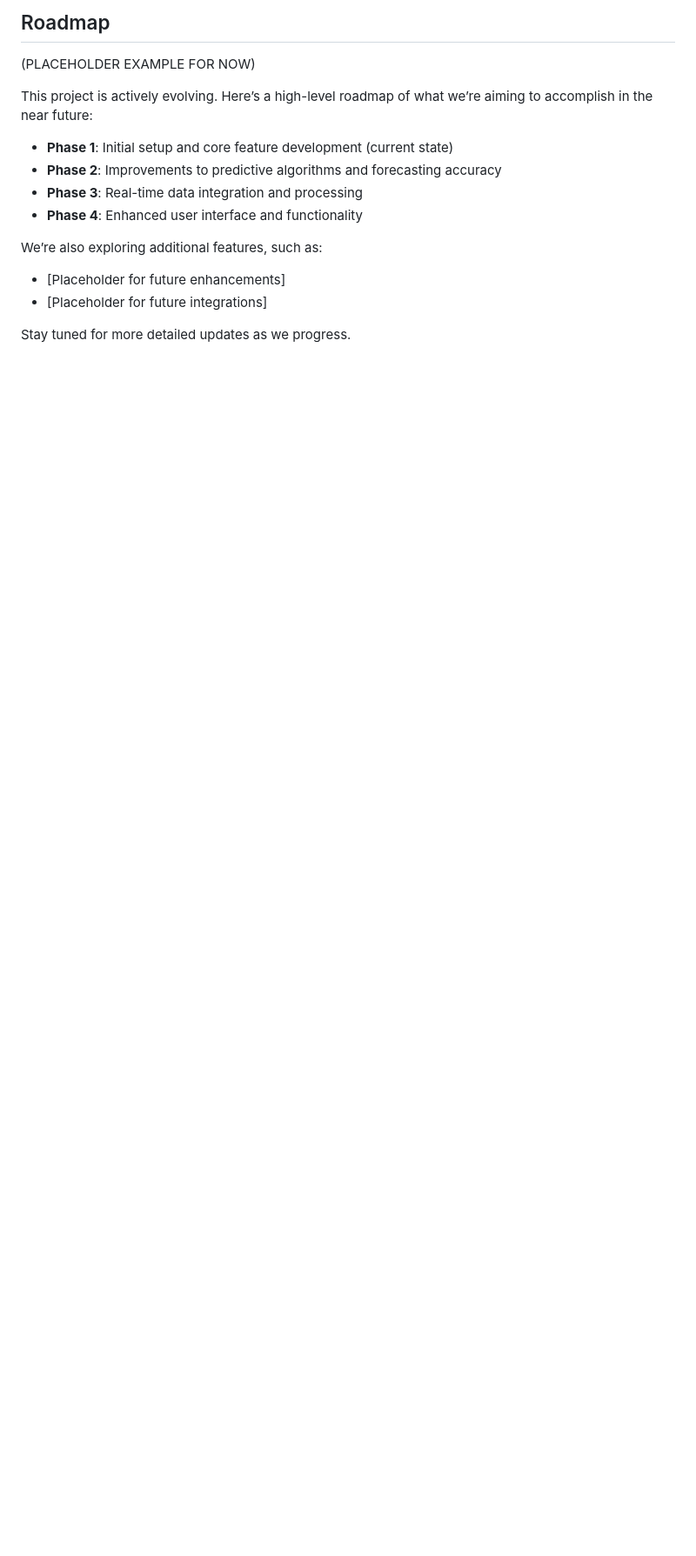
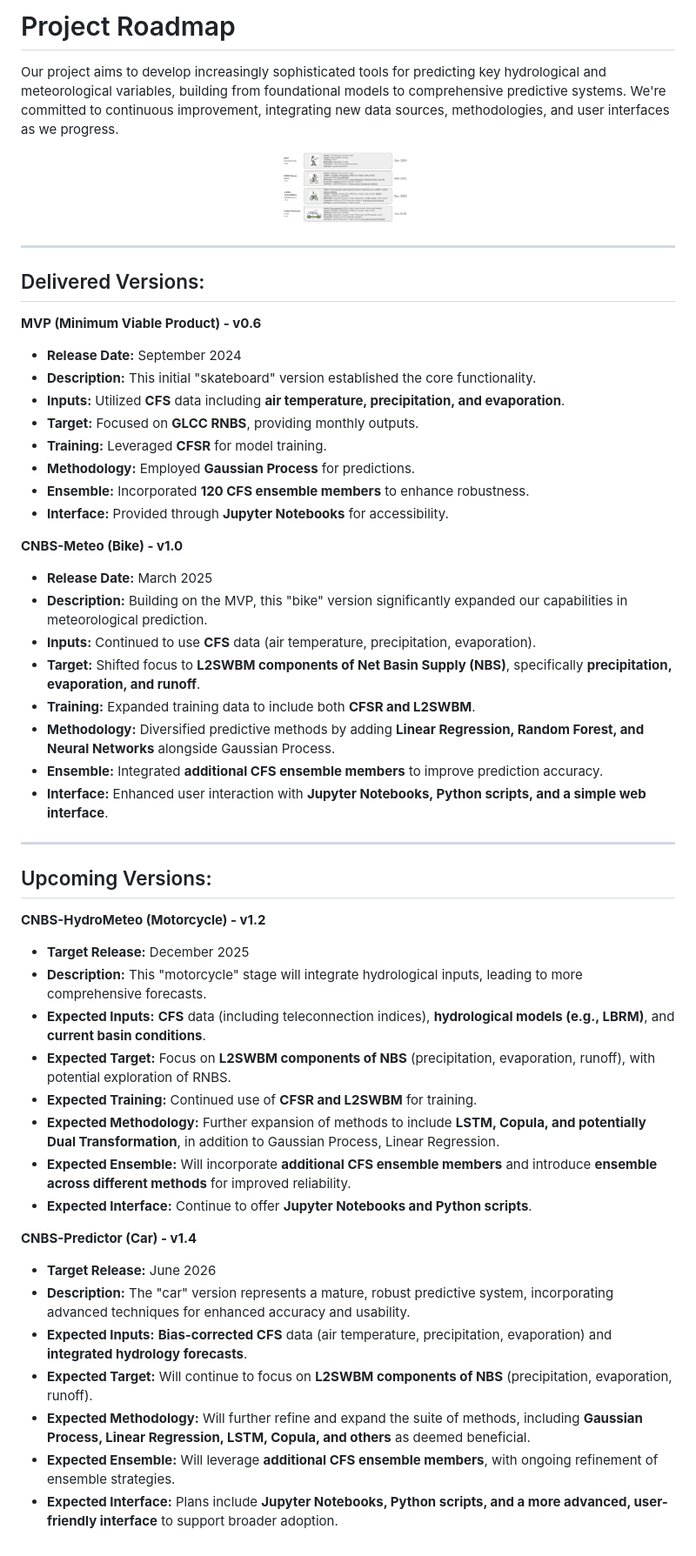
Before and after one commit to great-lakes-ai-lab/cnbs-predictor, a Markdown page: ROADMAP.md, the part around the change. Shown at 87% size. Rendered like a GitHub page; pictures changed too: assets/roadmap_schematic.png (added); blank space fills up the shorter version.

Commit message:
Added schematic and text to roadmap

```diff
--- a/ROADMAP.md
+++ b/ROADMAP.md
@@ -1,16 +1,54 @@
-## Roadmap
+# Project Roadmap
 
-(PLACEHOLDER EXAMPLE FOR NOW)
+Our project aims to develop increasingly sophisticated tools for predicting key hydrological and meteorological variables, building from foundational models to comprehensive predictive systems. We're committed to continuous improvement, integrating new data sources, methodologies, and user interfaces as we progress.
 
-This project is actively evolving. Here’s a high-level roadmap of what we’re aiming to accomplish in the near future:
+<p align="center">
+  <img src="assets/roadmap_schematic.png" alt="cnbs-logo" width="150"/>
+</p>
 
-- **Phase 1**: Initial setup and core feature development (current state)
-- **Phase 2**: Improvements to predictive algorithms and forecasting accuracy
-- **Phase 3**: Real-time data integration and processing
-- **Phase 4**: Enhanced user interface and functionality
+---
 
-We’re also exploring additional features, such as:
-- [Placeholder for future enhancements]
-- [Placeholder for future integrations]
+## Delivered Versions:
 
-Stay tuned for more detailed updates as we progress.
+**MVP (Minimum Viable Product) - v0.6**
+* **Release Date:** September 2024
+* **Description:** This initial "skateboard" version established the core functionality.
+* **Inputs:** Utilized **CFS** data including **air temperature, precipitation, and evaporation**.
+* **Target:** Focused on **GLCC RNBS**, providing monthly outputs.
+* **Training:** Leveraged **CFSR** for model training.
+* **Methodology:** Employed **Gaussian Process** for predictions.
+* **Ensemble:** Incorporated **120 CFS ensemble members** to enhance robustness.
+* **Interface:** Provided through **Jupyter Notebooks** for accessibility.
+
+**CNBS-Meteo (Bike) - v1.0**
+* **Release Date:** March 2025
+* **Description:** Building on the MVP, this "bike" version significantly expanded our capabilities in meteorological prediction.
+* **Inputs:** Continued to use **CFS** data (air temperature, precipitation, evaporation).
+* **Target:** Shifted focus to **L2SWBM components of Net Basin Supply (NBS)**, specifically **precipitation, evaporation, and runoff**.
+* **Training:** Expanded training data to include both **CFSR and L2SWBM**.
+* **Methodology:** Diversified predictive methods by adding **Linear Regression, Random Forest, and Neural Networks** alongside Gaussian Process.
+* **Ensemble:** Integrated **additional CFS ensemble members** to improve prediction accuracy.
+* **Interface:** Enhanced user interaction with **Jupyter Notebooks, Python scripts, and a simple web interface**.
+
+---
+
+## Upcoming Versions:
+
+**CNBS-HydroMeteo (Motorcycle) - v1.2**
+* **Target Release:** December 2025
+* **Description:** This "motorcycle" stage will integrate hydrological inputs, leading to more comprehensive forecasts.
+* **Expected Inputs:** **CFS** data (including teleconnection indices), **hydrological models (e.g., LBRM)**, and **current basin conditions**.
+* **Expected Target:** Focus on **L2SWBM components of NBS** (precipitation, evaporation, runoff), with potential exploration of RNBS.
+* **Expected Training:** Continued use of **CFSR and L2SWBM** for training.
+* **Expected Methodology:** Further expansion of methods to include **LSTM, Copula, and potentially Dual Transformation**, in addition to Gaussian Process, Linear Regression.
+* **Expected Ensemble:** Will incorporate **additional CFS ensemble members** and introduce **ensemble across different methods** for improved reliability.
+* **Expected Interface:** Continue to offer **Jupyter Notebooks and Python scripts**.
+
+**CNBS-Predictor (Car) - v1.4**
+* **Target Release:** June 2026
+* **Description:** The "car" version represents a mature, robust predictive system, incorporating advanced techniques for enhanced accuracy and usability.
+* **Expected Inputs:** **Bias-corrected CFS** data (air temperature, precipitation, evaporation) and **integrated hydrology forecasts**.
+* **Expected Target:** Will continue to focus on **L2SWBM components of NBS** (precipitation, evaporation, runoff).
+* **Expected Methodology:** Will further refine and expand the suite of methods, including **Gaussian Process, Linear Regression, LSTM, Copula, and others** as deemed beneficial.
+* **Expected Ensemble:** Will leverage **additional CFS ensemble members**, with ongoing refinement of ensemble strategies.
+* **Expected Interface:** Plans include **Jupyter Notebooks, Python scripts, and a more advanced, user-friendly interface** to support broader adoption.
```
